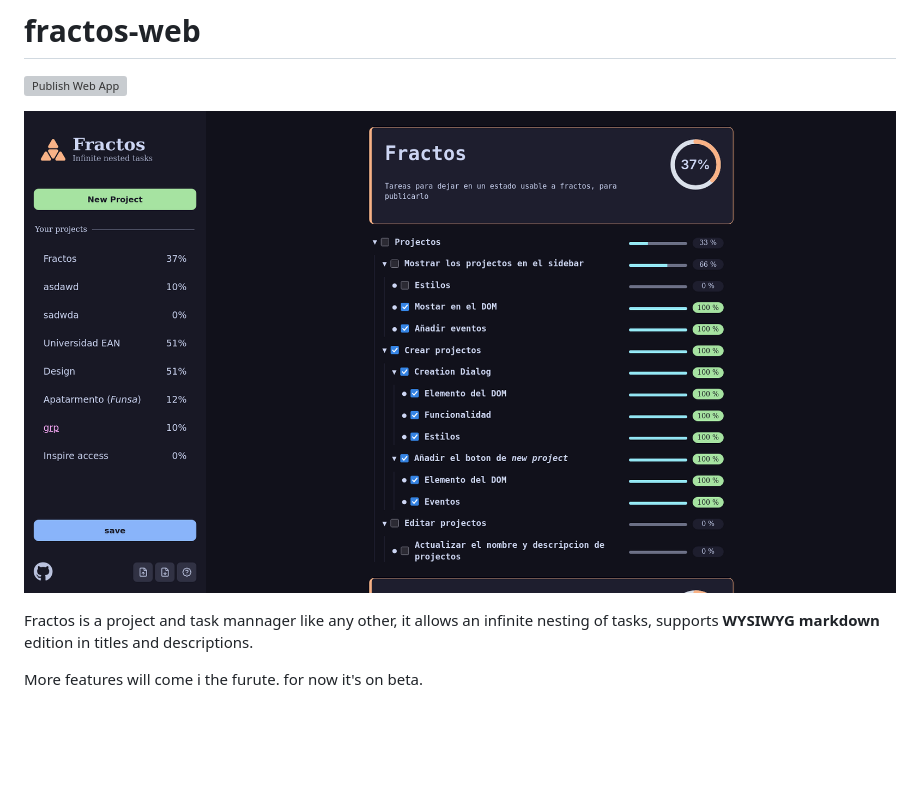
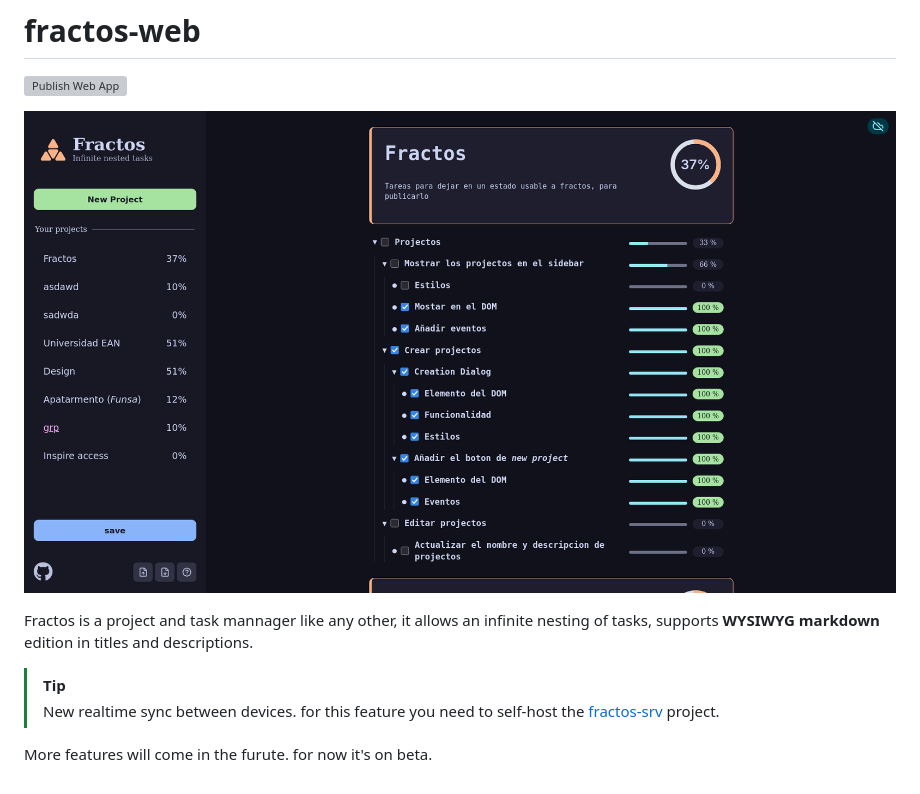
Before and after one commit to glifox/fractos-web, a Markdown page: README.md, the part around the change. Rendered like a GitHub page; pictures changed too: assets/screenshot.png; blank space fills up the shorter version; grey boxes are pictures that could not be loaded.

Commit message:
chore: * README.md

```diff
--- a/README.md
+++ b/README.md
@@ -8,4 +8,8 @@ Fractos is a project and task mannager like any other,
 it allows an infinite nesting of tasks, supports **WYSIWYG markdown** edition
 in titles and descriptions.
 
-More features will come i the furute. for now it's on beta.
+> [!tip]
+> New realtime sync between devices.
+> for this feature you need to self-host the [fractos-srv](https://github.com/glifox/fractos-srv) project.
+
+More features will come in the furute. for now it's on beta.
```
